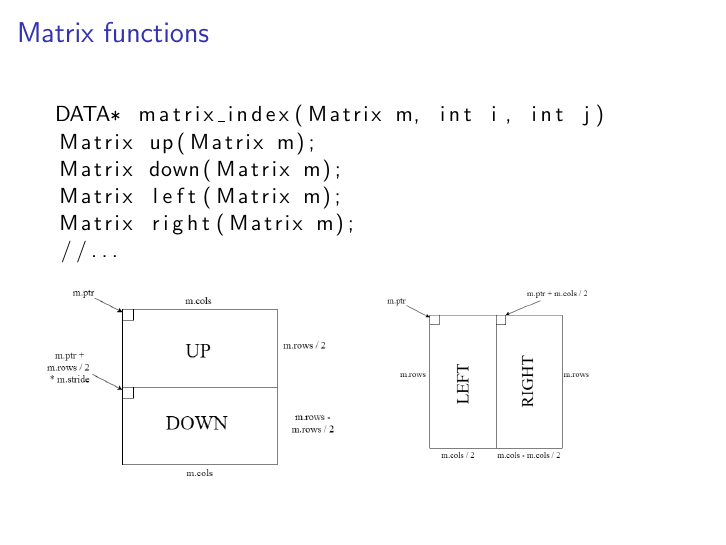
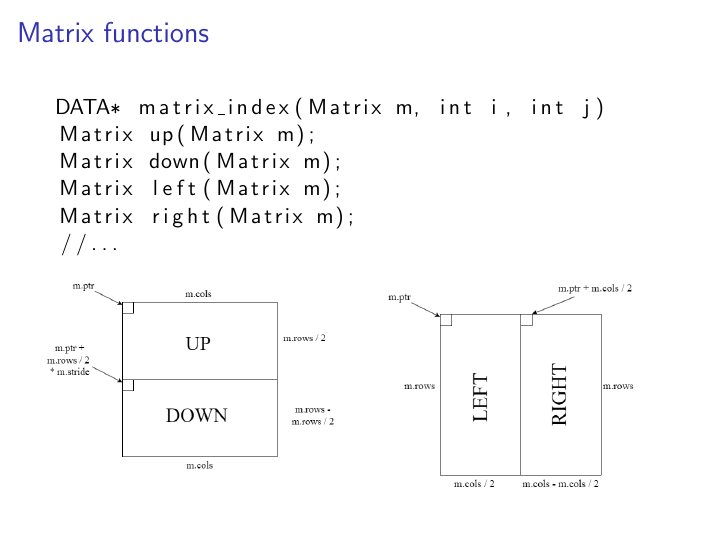
Before and after one commit to askmadsen/dm8100-project, LaTeX slides (presentation/presentation.tex, which reads presentation/slides/matrix_struct.tex): page 3 of 17. Compiled offline with pdfLaTeX.

Commit message:
Changed image sizes on matrix function slide

```diff
--- a/presentation/slides/matrix_struct.tex
+++ b/presentation/slides/matrix_struct.tex
@@ -22,7 +22,7 @@ Matrix right(Matrix m);
         \end{column}
 
         \begin{column}{0.495\textwidth}
-            \includegraphics[width=0.7\textwidth]{Images/left_right_split.png}
+            \includegraphics[width=0.85\textwidth]{Images/left_right_split.png}
         \end{column}
     \end{columns}
 \end{frame}
```
